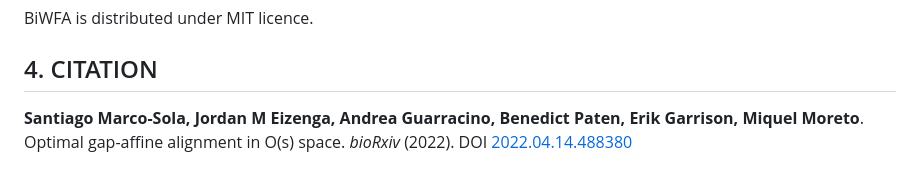
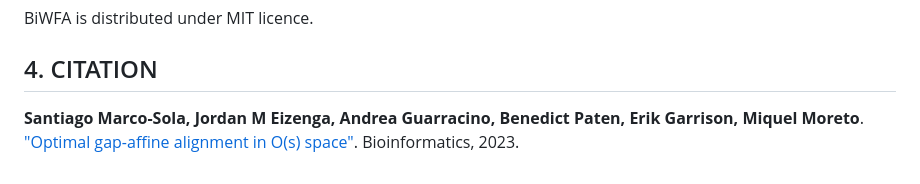
Before and after one commit to smarco/BiWFA-paper, a Markdown page: README.md, the part around the change. Drawn GitHub-style.

```diff
--- a/README.md
+++ b/README.md
@@ -100,4 +100,4 @@ BiWFA is distributed under MIT licence.
 
 ## 4. CITATION
 
-**Santiago Marco-Sola, Jordan M Eizenga, Andrea Guarracino, Benedict Paten, Erik Garrison, Miquel Moreto**. Optimal gap-affine alignment in O(s) space.  _bioRxiv_  (2022). DOI [2022.04.14.488380](https://doi.org/10.1101/2022.04.14.488380)
+**Santiago Marco-Sola, Jordan M Eizenga, Andrea Guarracino, Benedict Paten, Erik Garrison, Miquel Moreto**. ["Optimal gap-affine alignment in O(s) space"](https://doi.org/10.1093/bioinformatics/btad074). Bioinformatics, 2023.
```
